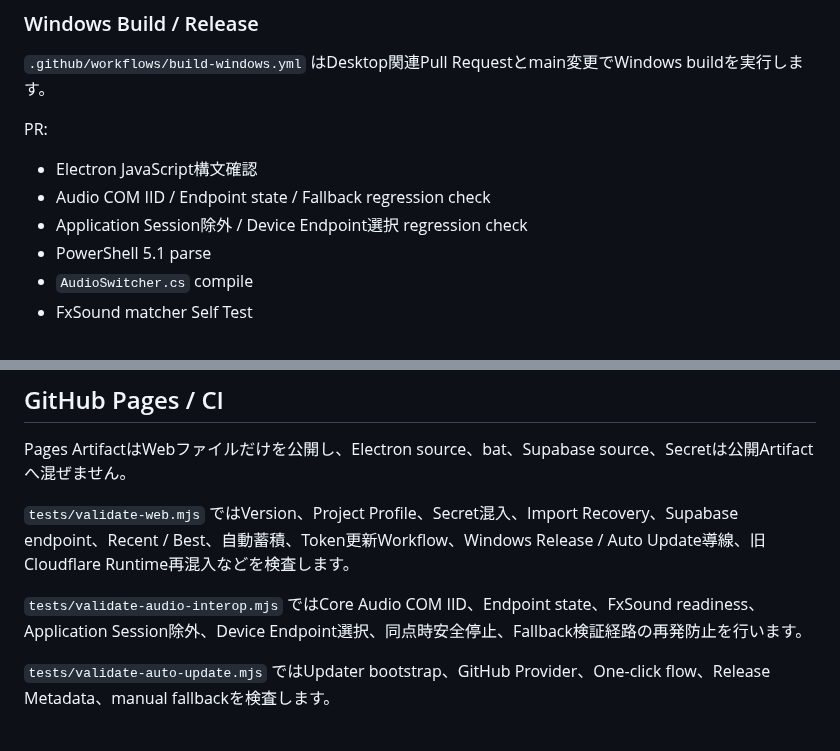
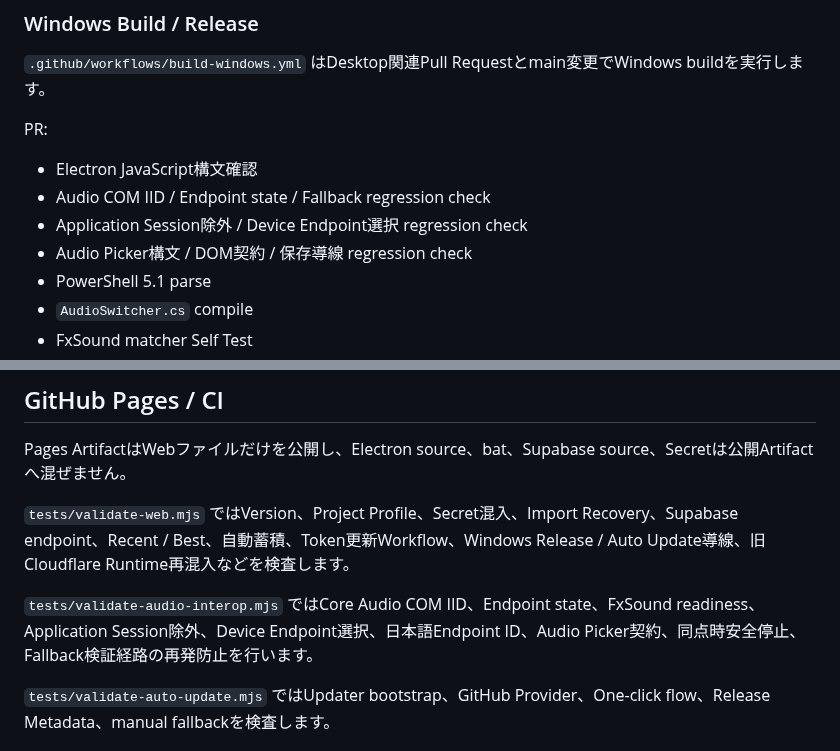
Before and after one commit to EliteMay/osu-hub, a Markdown page: README.md, 2 parts joined by grey strips. Drawn GitHub-style.

```diff
--- a/README.md
+++ b/README.md
@@ -239,6 +254,7 @@ PR:
 - Electron JavaScript構文確認
 - Audio COM IID / Endpoint state / Fallback regression check
 - Application Session除外 / Device Endpoint選択 regression check
+- Audio Picker構文 / DOM契約 / 保存導線 regression check
 - PowerShell 5.1 parse
 - `AudioSwitcher.cs` compile
 - FxSound matcher Self Test
@@ -272,7 +288,7 @@ Pages ArtifactはWebファイルだけを公開し、Electron source、bat、Sup
 
 `tests/validate-web.mjs` ではVersion、Project Profile、Secret混入、Import Recovery、Supabase endpoint、Recent / Best、自動蓄積、Token更新Workflow、Windows Release / Auto Update導線、旧Cloudflare Runtime再混入などを検査します。
 
-`tests/validate-audio-interop.mjs` ではCore Audio COM IID、Endpoint state、FxSound readiness、Application Session除外、Device Endpoint選択、同点時安全停止、Fallback検証経路の再発防止を行います。
+`tests/validate-audio-interop.mjs` ではCore Audio COM IID、Endpoint state、FxSound readiness、Application Session除外、Device Endpoint選択、日本語Endpoint ID、Audio Picker契約、同点時安全停止、Fallback検証経路の再発防止を行います。
 
 `tests/validate-auto-update.mjs` ではUpdater bootstrap、GitHub Provider、One-click flow、Release Metadata、manual fallbackを検査します。
 
```
Also changed, not shown: other parts of README.md (+19 -3 lines).
